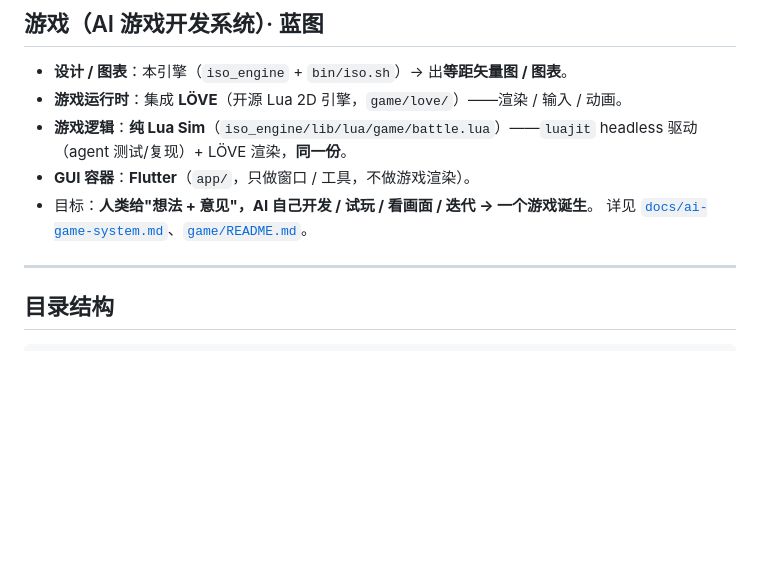
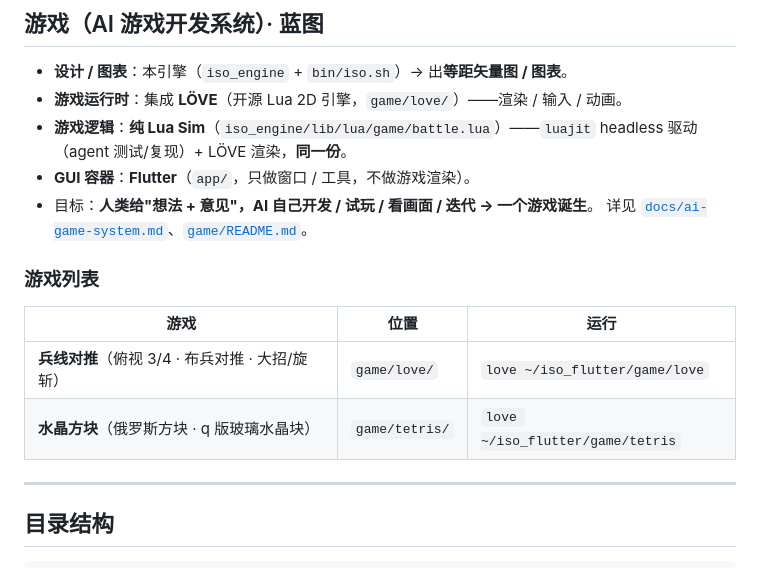
Before and after one commit to quqiufeng/iso_flutter, a Markdown page: README.md, the part around the change. Rendered like a GitHub page; blank space fills up the shorter version.

Commit message:
docs(readme): 加游戏列表（兵线对推 / 水晶方块）

```diff
--- a/README.md
+++ b/README.md
@@ -25,6 +25,12 @@
 - **GUI 容器**：**Flutter**（`app/`，只做窗口 / 工具，不做游戏渲染）。
 - 目标：**人类给"想法 + 意见"，AI 自己开发 / 试玩 / 看画面 / 迭代 → 一个游戏诞生**。
   详见 [`docs/ai-game-system.md`](docs/ai-game-system.md)、[`game/README.md`](game/README.md)。
+
+### 游戏列表
+| 游戏 | 位置 | 运行 |
+|---|---|---|
+| **兵线对推**（俯视 3/4 · 布兵对推 · 大招/旋斩） | `game/love/` | `love ~/iso_flutter/game/love` |
+| **水晶方块**（俄罗斯方块 · q 版玻璃水晶块） | `game/tetris/` | `love ~/iso_flutter/game/tetris` |
 
 ---
 
```
